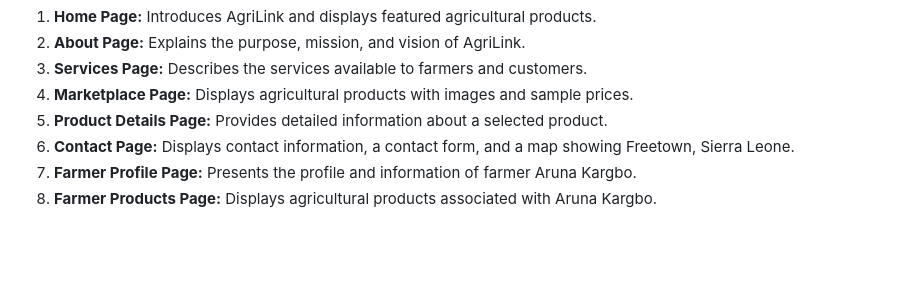
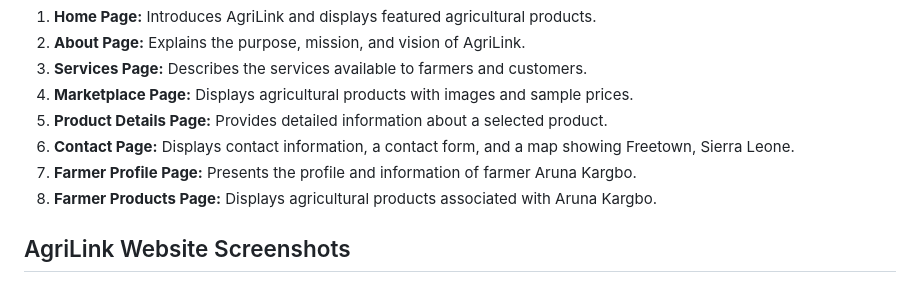
Before and after one commit to zainezilla-cmd/AgriLink, a Markdown page: README.md, the part around one of its changes. Drawn GitHub-style; blank space fills up the shorter version.

```diff
--- a/README.md
+++ b/README.md
@@ -33,4 +33,5 @@ This project uses HTML and CSS only. No JavaScript is included.
 6. **Contact Page:** Displays contact information, a contact form, and a map showing Freetown, Sierra Leone.
 7. **Farmer Profile Page:** Presents the profile and information of farmer Aruna Kargbo.
 8. **Farmer Products Page:** Displays agricultural products associated with Aruna Kargbo.
+## AgriLink Website Screenshots
 
```
Also changed, not shown: other parts of README.md (+24 -1 lines).
